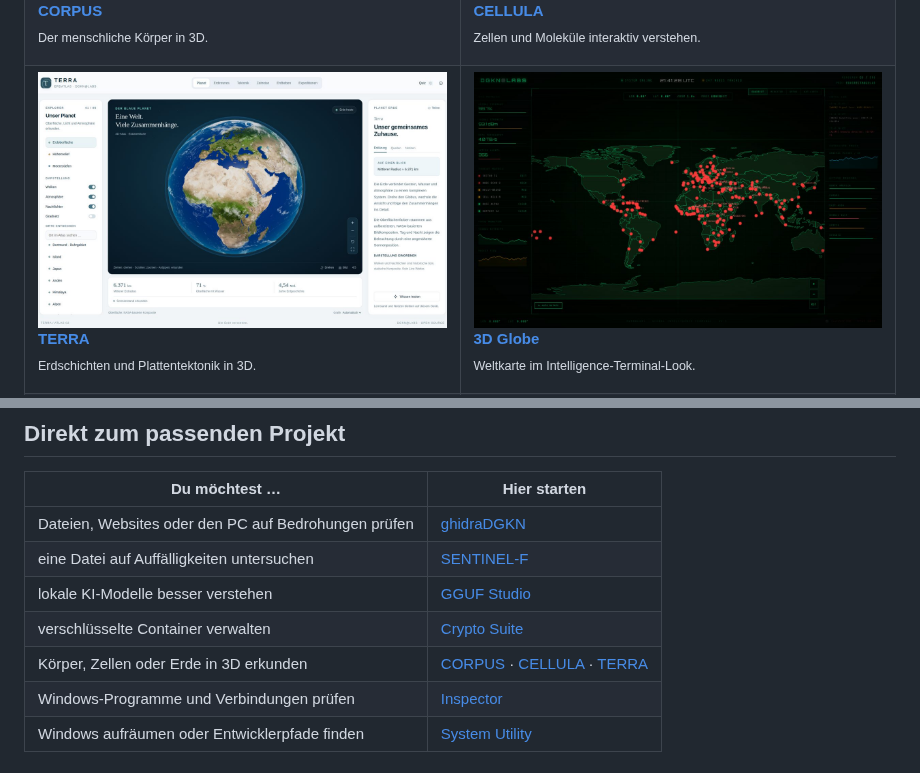
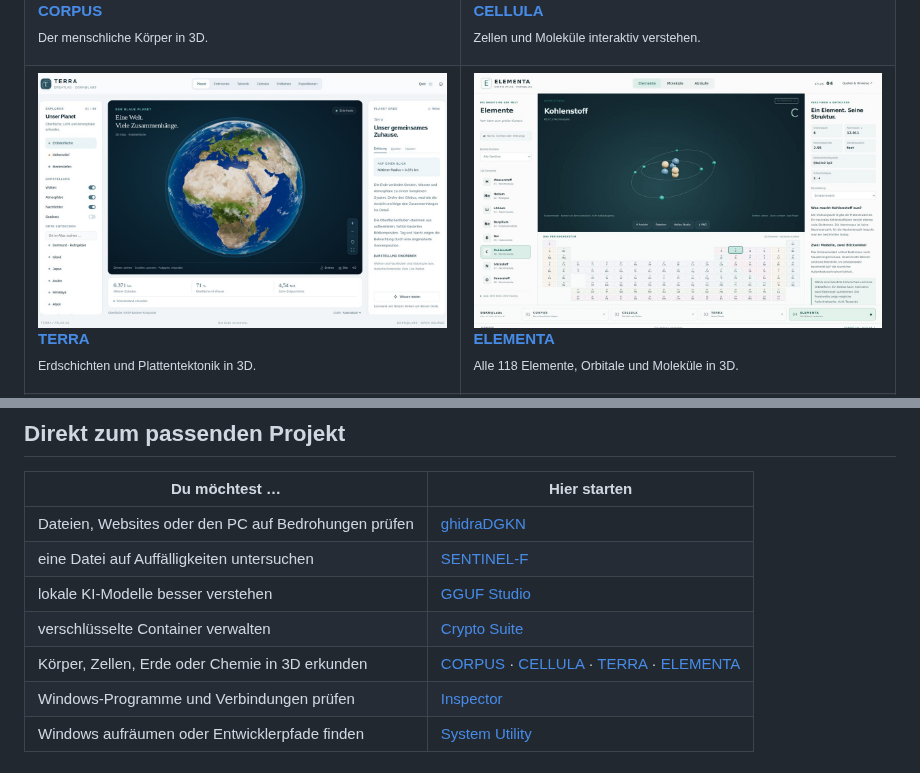
Before and after one commit to dogenc/dogenc, a Markdown page: README.md, 2 parts joined by grey strips. Rendered like a GitHub page; pictures changed too: assets/projects/elementa.jpg (added).

Commit message:
feat(profile): add ELEMENTA to project gallery
Co-Authored-By: Claude Opus 5.5 <noreply@anthropic.com>
Claude-Session: https://claude.ai/code/session_013ihDjRX7Y6cNgktFBQ1D2X

```diff
--- a/README.md
+++ b/README.md
@@ -80,8 +80,8 @@ Mich interessiert, wie Technik funktioniert — und was sich daraus bauen lässt
 <p><a href="https://github.com/dogenc/TERRA"><b>TERRA</b></a><br /><sub>Erdschichten und Plattentektonik in 3D.</sub></p>
 </td>
 <td width="50%" valign="top">
-<a href="https://github.com/dogenc/3D-Globe-HTML---Test-01"><img src="./assets/projects/globe.jpg" width="100%" alt="3D Globe – Screenshot" /></a>
-<p><a href="https://github.com/dogenc/3D-Globe-HTML---Test-01"><b>3D Globe</b></a><br /><sub>Weltkarte im Intelligence-Terminal-Look.</sub></p>
+<a href="https://github.com/dogenc/ELEMENTA"><img src="./assets/projects/elementa.jpg" width="100%" alt="ELEMENTA – Screenshot" /></a>
+<p><a href="https://github.com/dogenc/ELEMENTA"><b>ELEMENTA</b></a><br /><sub>Alle 118 Elemente, Orbitale und Moleküle in 3D.</sub></p>
 </td>
 </tr>
 <tr>
@@ -151,7 +158,7 @@ Linux · Docker · Cloudflare · Git · GitHub
 | eine Datei auf Auffälligkeiten untersuchen | [SENTINEL-F](https://github.com/dogenc/SENTINEL-F) |
 | lokale KI-Modelle besser verstehen | [GGUF Studio](https://github.com/dogenc/gguf-studio) |
 | verschlüsselte Container verwalten | [Crypto Suite](https://github.com/dogenc/dgknCryptoSuite) |
-| Körper, Zellen oder Erde in 3D erkunden | [CORPUS](https://github.com/dogenc/CORPUS-Anatomieatlas) · [CELLULA](https://github.com/dogenc/CELLULA) · [TERRA](https://github.com/dogenc/TERRA) |
+| Körper, Zellen, Erde oder Chemie in 3D erkunden | [CORPUS](https://github.com/dogenc/CORPUS-Anatomieatlas) · [CELLULA](https://github.com/dogenc/CELLULA) · [TERRA](https://github.com/dogenc/TERRA) · [ELEMENTA](https://github.com/dogenc/ELEMENTA) |
 | Windows-Programme und Verbindungen prüfen | [Inspector](https://github.com/dogenc/DGKN-Labs-Inspector) |
 | Windows aufräumen oder Entwicklerpfade finden | [System Utility](https://github.com/dogenc/windows-system-utility) |
 
```
Also changed, not shown: other parts of README.md (+7 -0 lines).
